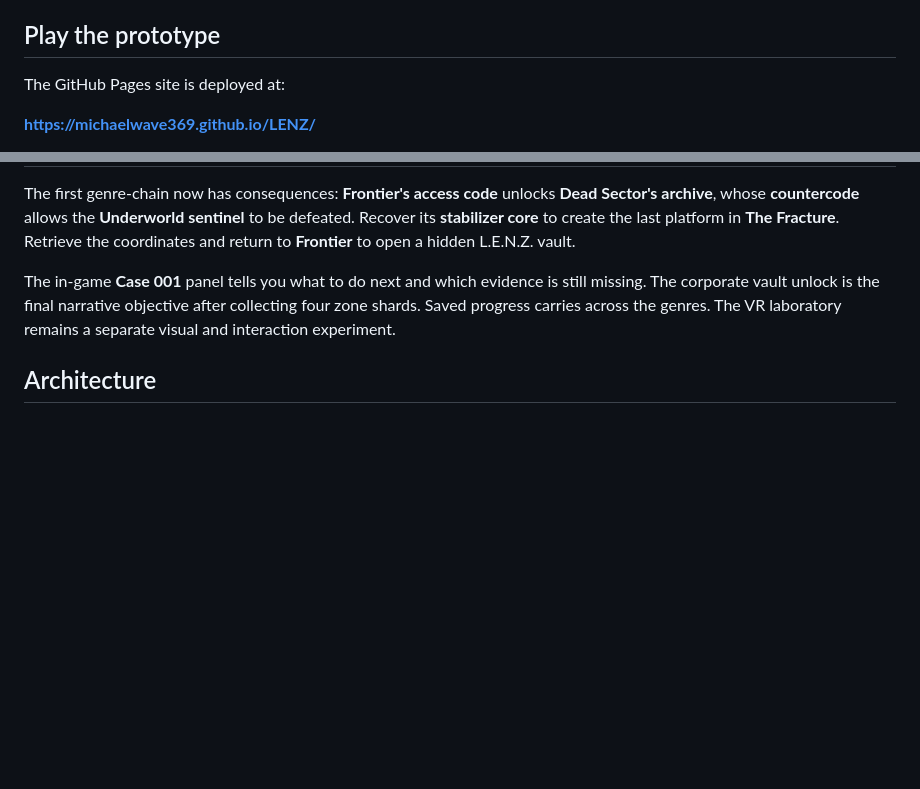
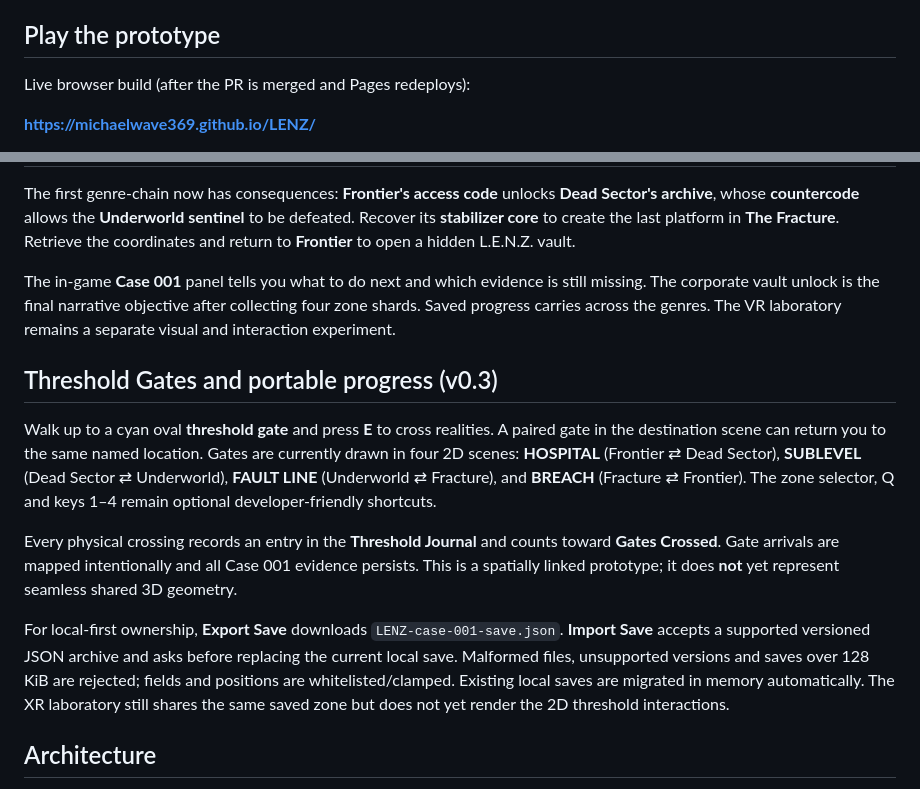
Before and after one commit to MichaelWave369/LENZ, a Markdown page: README.md, 2 parts joined by grey strips. Drawn GitHub-style; blank space fills up the shorter version.

Commit message:
docs: document threshold travel and sovereign save import/export

```diff
--- a/README.md
+++ b/README.md
@@ -7,7 +7,7 @@
 
 ## Play the prototype
 
-The GitHub Pages site is deployed at:
+Live browser build (after the PR is merged and Pages redeploys):
 
 **https://michaelwave369.github.io/LENZ/**
 
@@ -37,6 +37,14 @@ The first genre-chain now has consequences: **Frontier's access code** unlocks *
 
 The in-game **Case 001** panel tells you what to do next and which evidence is still missing. The corporate vault unlock is the final narrative objective after collecting four zone shards. Saved progress carries across the genres. The VR laboratory remains a separate visual and interaction experiment.
 
+## Threshold Gates and portable progress (v0.3)
+
+Walk up to a cyan oval **threshold gate** and press **E** to cross realities. A paired gate in the destination scene can return you to the same named location. Gates are currently drawn in four 2D scenes: **HOSPITAL** (Frontier ⇄ Dead Sector), **SUBLEVEL** (Dead Sector ⇄ Underworld), **FAULT LINE** (Underworld ⇄ Fracture), and **BREACH** (Fracture ⇄ Frontier). The zone selector, Q and keys 1–4 remain optional developer-friendly shortcuts.
+
+Every physical crossing records an entry in the **Threshold Journal** and counts toward **Gates Crossed**. Gate arrivals are mapped intentionally and all Case 001 evidence persists. This is a spatially linked prototype; it does **not** yet represent seamless shared 3D geometry.
+
+For local-first ownership, **Export Save** downloads `LENZ-case-001-save.json`. **Import Save** accepts a supported versioned JSON archive and asks before replacing the current local save. Malformed files, unsupported versions and saves over 128 KiB are rejected; fields and positions are whitelisted/clamped. Existing local saves are migrated in memory automatically. The XR laboratory still shares the same saved zone but does not yet render the 2D threshold interactions.
+
 ## Architecture
 
 A dependency-free, static HTML/JavaScript prototype. No third-party runtime, account, tracking, remote resources or server requirement. GitHub Actions runs JavaScript syntax and static smoke tests. A separate workflow deploys the static site to GitHub Pages after merging to main and enabling **Settings → Pages → Source: GitHub Actions**.
```
